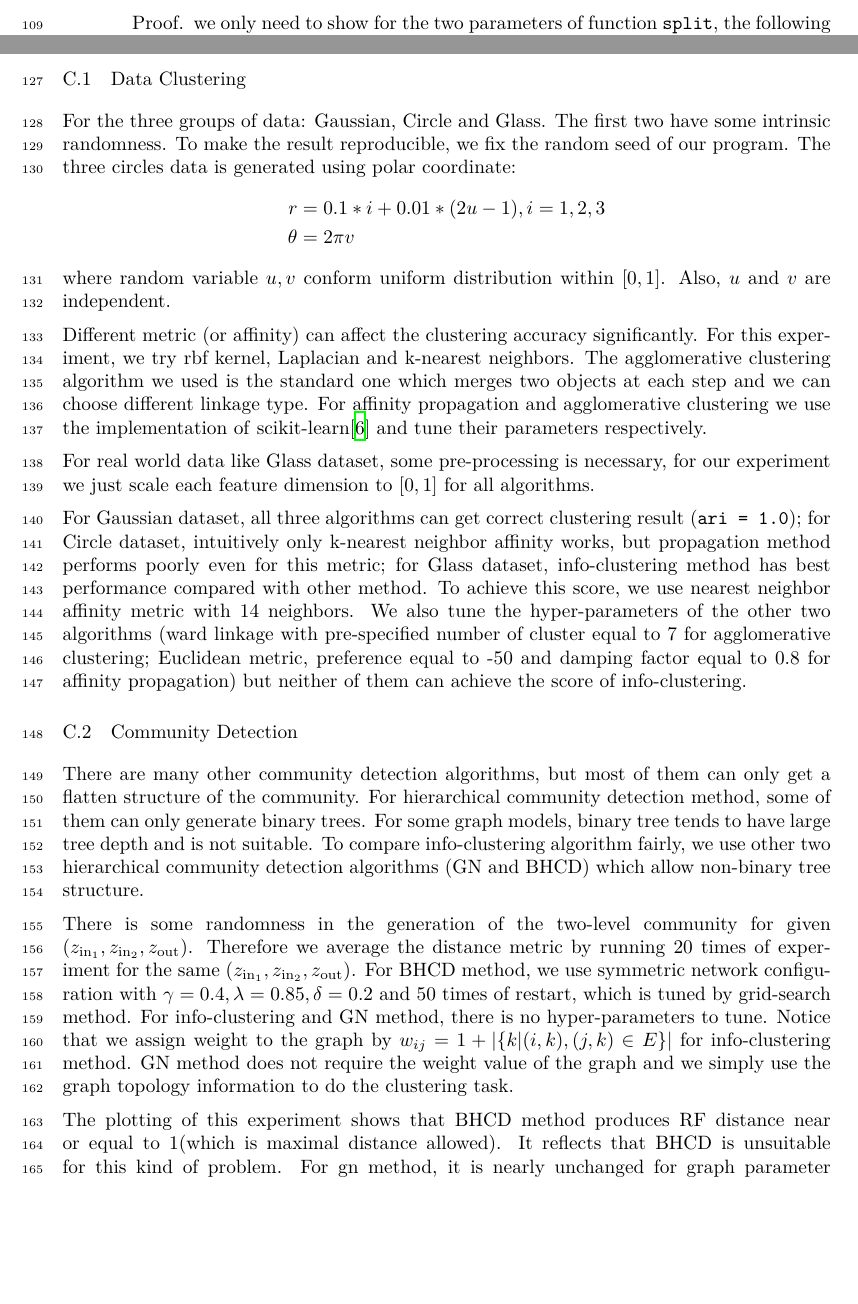
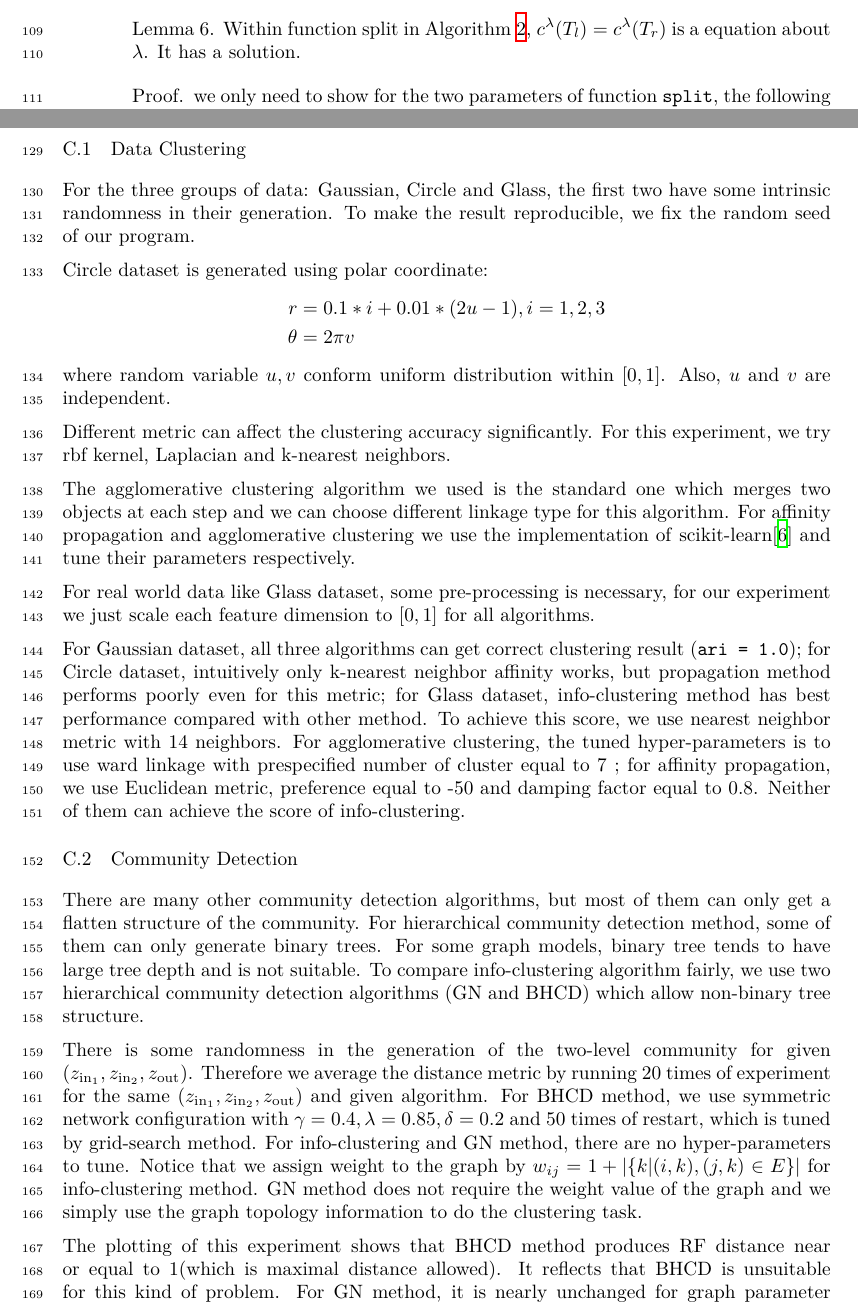
Before and after one commit to zhaofeng-shu33/info-clustering-research, a LaTeX document (paper/appendix.tex): two parts of pages 6 and 7 of 8, joined at a grey line, cut at the place of the change, the shorter picture padded with empty space. Compiled offline with XeLaTeX.

Commit message:
update appendix

```diff
--- a/paper/appendix.tex
+++ b/paper/appendix.tex
@@ -234,3 +232,5 @@ The right-hand side of equation \eqref{eq:solveL} is constant while the left-han
+	Within function \textrm{split} in Algorithm \ref{alg:pmfC}, $c^{\lambda}(T_l) = c^{\lambda}(T_r)$ is a equation about $\lambda$. It has a solution.
+\end{lemma}
 \begin{proof}
 	we only need to show for the two parameters of function \texttt{split}, the following property always holds.
 \begin{equation}\label{eq:solutionProperty}
@@ -289,28 +289,32 @@ This is because $\tilde{\lambda}_2 > -\epsilon$, by equation \eqref{eq:clambda},
 In this section, we describe the details of our two experiments.
 
 \subsection{Data Clustering}
-For the three groups of data: \textsf{Gaussian}, \textsf{Circle} and \textsf{Glass}. The first two have some intrinsic randomness. To make the result reproducible, we fix the random seed of our program. The three circles data is generated using polar coordinate:
+For the three groups of data: \textsf{Gaussian}, \textsf{Circle} and \textsf{Glass}, the first two have some intrinsic randomness in their generation. To make the result reproducible, we fix the random seed of our program.
+
+\textsf{Circle} dataset is generated using polar coordinate:
 \begin{align*}
 r &= 0.1*i + 0.01*(2u-1), i = 1, 2, 3\\
 \theta & = 2\pi v
 \end{align*}
 where random variable $u,v$ conform uniform distribution within $[0,1]$. Also, $u$ and $v$ are independent.
 
-Different metric (or affinity) can affect the clustering accuracy significantly. For this experiment, we try rbf kernel, Laplacian and k-nearest neighbors.  The agglomerative clustering algorithm we used is the standard one which merges two objects at each step and we can choose different linkage type. For \textsf{affinity propagation} and \textsf{agglomerative clustering} we use the implementation of \textsf{scikit-learn}\cite{scikit-learn} and tune their parameters respectively.
+Different metric can affect the clustering accuracy significantly. For this experiment, we try rbf kernel, Laplacian and k-nearest neighbors.
+
+The agglomerative clustering algorithm we used is the standard one which merges two objects at each step and we can choose different linkage type for this algorithm. For \textsf{affinity propagation} and \textsf{agglomerative clustering} we use the implementation of \textsf{scikit-learn}\cite{scikit-learn} and tune their parameters respectively.
 
 For real world data like Glass dataset, some pre-processing is necessary, for our experiment we just scale each feature dimension to $[0, 1]$ for all algorithms.
 
-For \textsf{Gaussian} dataset, all three algorithms can get correct clustering result (\texttt{ari = 1.0}); for \textsf{Circle} dataset, intuitively only k-nearest neighbor affinity works, but propagation method performs poorly even for this metric; for \textsf{Glass} dataset, info-clustering method has best performance compared with other method. To achieve this score, we use nearest neighbor affinity metric with 14 neighbors. We also tune the hyper-parameters of the other two algorithms (ward linkage with pre-specified number of cluster equal to 7 for agglomerative clustering; Euclidean metric, preference equal to -50 and damping factor equal to 0.8 for affinity propagation) but neither of them can achieve the score of info-clustering.
+For \textsf{Gaussian} dataset, all three algorithms can get correct clustering result (\texttt{ari = 1.0}); for \textsf{Circle} dataset, intuitively only k-nearest neighbor affinity works, but propagation method performs poorly even for this metric; for \textsf{Glass} dataset, info-clustering method has best performance compared with other method. To achieve this score, we use nearest neighbor metric with 14 neighbors. For agglomerative clustering, the tuned hyper-parameters is to use ward linkage with prespecified number of cluster equal to 7 ; for affinity propagation, we use Euclidean metric, preference equal to -50 and damping factor equal to 0.8. Neither of them can achieve the score of info-clustering.
 
 
 \subsection{Community Detection}
-There are many other community detection algorithms, but most of them can only get a flatten structure of the community. For hierarchical community detection method, some of them can only generate binary trees. For some graph models, binary tree tends to have large tree depth and is not suitable. To compare info-clustering algorithm fairly, we use other two hierarchical community detection algorithms (GN and BHCD) which allow non-binary tree structure.
+There are many other community detection algorithms, but most of them can only get a flatten structure of the community. For hierarchical community detection method, some of them can only generate binary trees. For some graph models, binary tree tends to have large tree depth and is not suitable. To compare info-clustering algorithm fairly, we use two hierarchical community detection algorithms (GN and BHCD) which allow non-binary tree structure.
 
-There is some randomness in the generation of the two-level community for given $(z_{\mathrm{in}_1}, z_{\mathrm{in}_2}, z_{\mathrm{out}})$. Therefore we average the distance metric by running 20 times of experiment for the same $(z_{\mathrm{in}_1}, z_{\mathrm{in}_2}, z_{\mathrm{out}})$. For BHCD method, we use symmetric network configuration with $\gamma = 0.4, \lambda=0.85, \delta=0.2$ and 50 times of restart, which is tuned by grid-search method. For info-clustering and GN method, there is no hyper-parameters to tune. Notice that we assign weight to the graph by
+There is some randomness in the generation of the two-level community for given $(z_{\mathrm{in}_1}, z_{\mathrm{in}_2}, z_{\mathrm{out}})$. Therefore we average the distance metric by running 20 times of experiment for the same $(z_{\mathrm{in}_1}, z_{\mathrm{in}_2}, z_{\mathrm{out}})$ and given algorithm. For BHCD method, we use symmetric network configuration with $\gamma = 0.4, \lambda=0.85, \delta=0.2$ and 50 times of restart, which is tuned by grid-search method. For info-clustering and GN method, there are no hyper-parameters to tune. Notice that we assign weight to the graph by
 $w_{ij} = 1 + \abs{\{k | (i,k),(j,k) \in E \}}$
 for info-clustering method. GN method does not require the weight value of the graph and we simply use the graph topology information to do the clustering task.
 
-The plotting of this experiment shows that BHCD method produces RF distance near or equal to 1(which is maximal distance allowed). It reflects that BHCD is unsuitable for this kind of problem. For gn method, it is nearly unchanged for graph parameter change, except for $z_{\mathrm{in}_1}$. When $z_{\mathrm{in}_1}$ increases from 13 to 15 while $z_{\mathrm{in}_2}=3.0, z_o=1.0$, the distance decreases significantly. However, neither of these two approaches can outperform info-clustering. Plotting shows that info-clustering has the lowest distance for all shown parameters except for $(z_{\mathrm{in}_1}=10, z_{\mathrm{in}_2}=3.0, z_{\mathrm{out}}=1.0)$.
+The plotting of this experiment shows that BHCD method produces RF distance near or equal to 1(which is maximal distance allowed). It reflects that BHCD is unsuitable for this kind of problem. For GN method, it is nearly unchanged for graph parameter change, except for $z_{\mathrm{in}_1}$. When $z_{\mathrm{in}_1}$ increases from 13 to 15 while $z_{\mathrm{in}_2}=3.0, z_o=1.0$, the distance decreases significantly. However, neither of these two approaches can outperform info-clustering. Plotting shows that info-clustering has the smallest distance for all shown parameters except for $(z_{\mathrm{in}_1}=10, z_{\mathrm{in}_2}=3.0, z_{\mathrm{out}}=1.0)$, which is a tiny nuisance.
 
 For this experiment, we make courtesy to ETE Toolkit\cite{ete3} and NetworkX library \cite{SciPyProceedings_11}, which make the experiment easy to implement.
 
```
Also changed, not shown: paper/appendix.tex (26 more changed lines).
